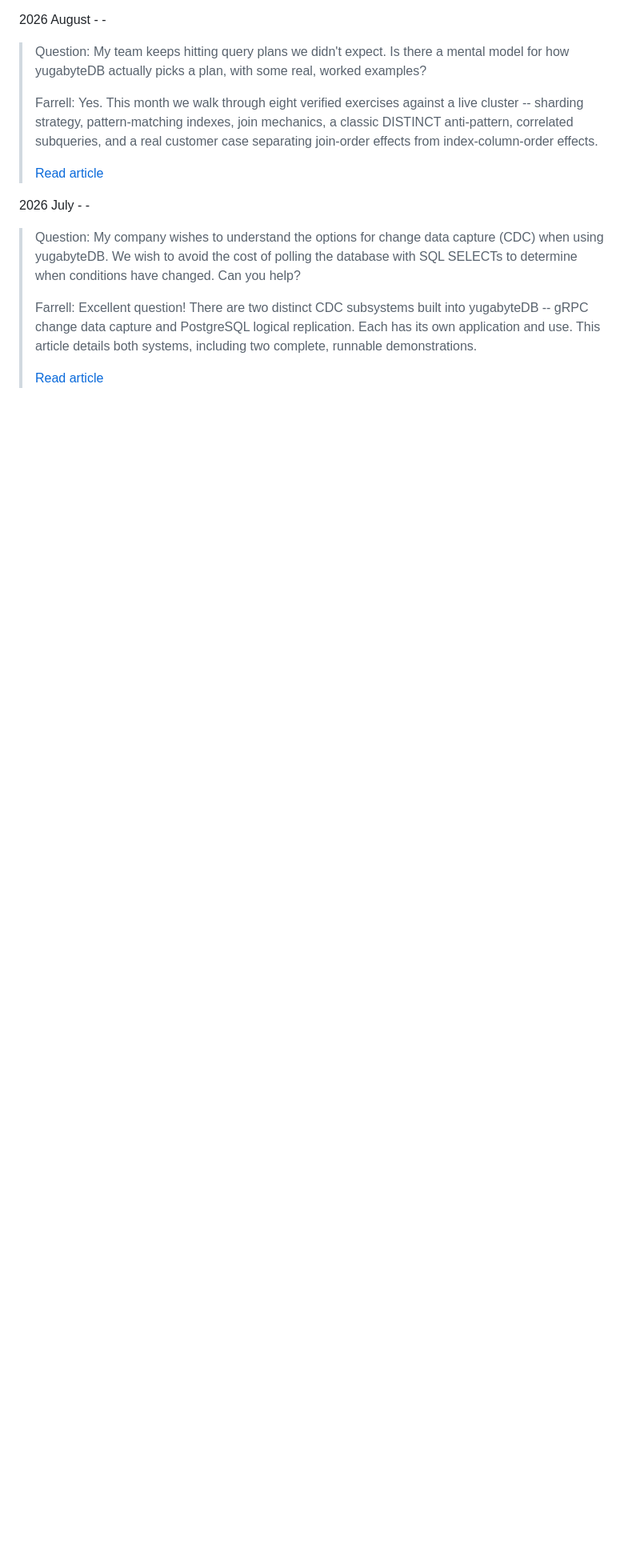
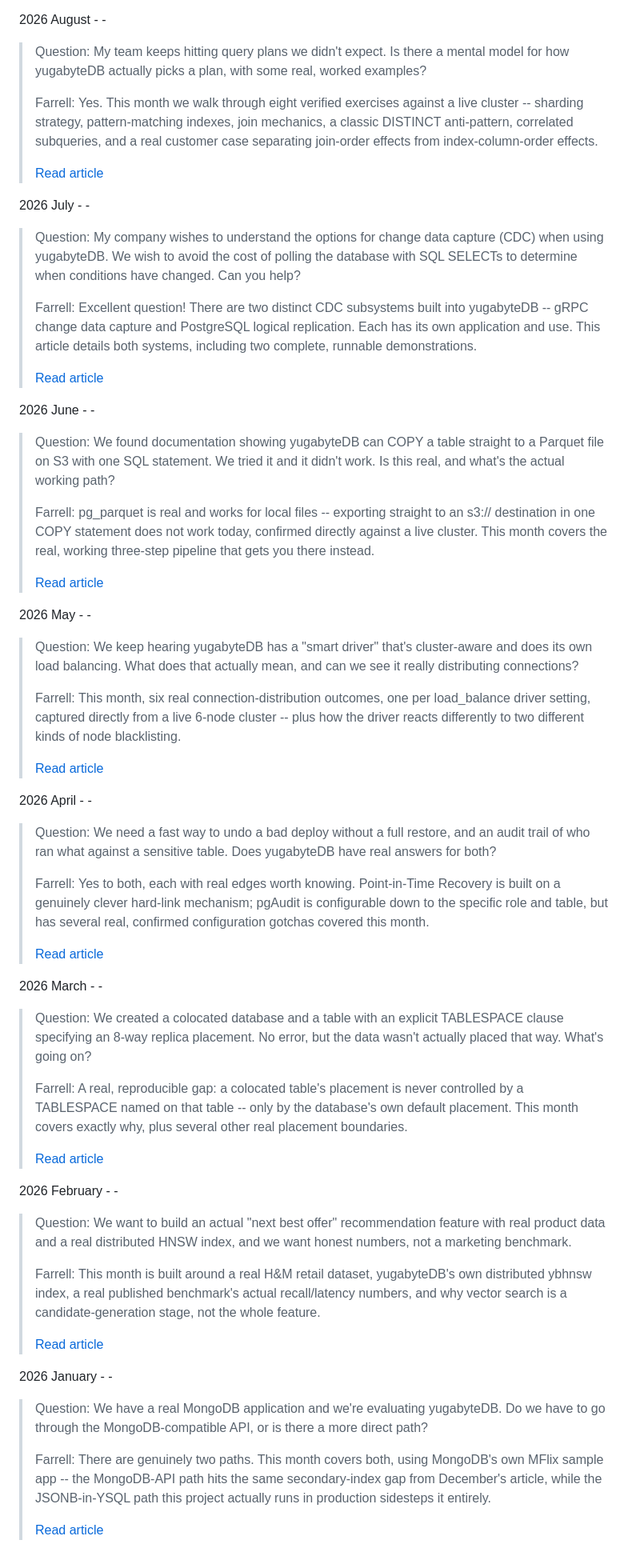
Before and after one commit to farrell0/yugabytedb-developers-notebook, a Markdown page: README.md, the part around the change. Shown at 80% size. Drawn GitHub-style; blank space fills up the shorter version.

Commit message:
Add January-June 2026 entries to root README

```diff
--- a/README.md
+++ b/README.md
@@ -64,3 +64,63 @@ This is a personal blog where we answer one or more questions each month from yu
 >Excellent question! There are two distinct CDC subsystems built into yugabyteDB -- gRPC change data capture and PostgreSQL logical replication. Each has its own application and use. This article details both systems, including two complete, runnable demonstrations.
 >
 >[Read article](./62%20-%20Monthly%20articles/2026-07%20-%20Change%20Data%20Capture/)
+
+2026 June - -
+
+>Question:
+>We found documentation showing yugabyteDB can COPY a table straight to a Parquet file on S3 with one SQL statement. We tried it and it didn't work. Is this real, and what's the actual working path?
+>
+>Farrell:
+>pg_parquet is real and works for local files -- exporting straight to an s3:// destination in one COPY statement does not work today, confirmed directly against a live cluster. This month covers the real, working three-step pipeline that gets you there instead.
+>
+>[Read article](./62%20-%20Monthly%20articles/2026-06%20-%20Parquet%20and%20S3-Compatible%20Storage/)
+
+2026 May - -
+
+>Question:
+>We keep hearing yugabyteDB has a "smart driver" that's cluster-aware and does its own load balancing. What does that actually mean, and can we see it really distributing connections?
+>
+>Farrell:
+>This month, six real connection-distribution outcomes, one per load_balance driver setting, captured directly from a live 6-node cluster -- plus how the driver reacts differently to two different kinds of node blacklisting.
+>
+>[Read article](./62%20-%20Monthly%20articles/2026-05%20-%20Cluster-Aware%20Smart%20Driver/)
+
+2026 April - -
+
+>Question:
+>We need a fast way to undo a bad deploy without a full restore, and an audit trail of who ran what against a sensitive table. Does yugabyteDB have real answers for both?
+>
+>Farrell:
+>Yes to both, each with real edges worth knowing. Point-in-Time Recovery is built on a genuinely clever hard-link mechanism; pgAudit is configurable down to the specific role and table, but has several real, confirmed configuration gotchas covered this month.
+>
+>[Read article](./62%20-%20Monthly%20articles/2026-04%20-%20Point-in-Time%20Recovery%20and%20Audit%20Logging/)
+
+2026 March - -
+
+>Question:
+>We created a colocated database and a table with an explicit TABLESPACE clause specifying an 8-way replica placement. No error, but the data wasn't actually placed that way. What's going on?
+>
+>Farrell:
+>A real, reproducible gap: a colocated table's placement is never controlled by a TABLESPACE named on that table -- only by the database's own default placement. This month covers exactly why, plus several other real placement boundaries.
+>
+>[Read article](./62%20-%20Monthly%20articles/2026-03%20-%20Colocated%20Tables%20and%20Placement/)
+
+2026 February - -
+
+>Question:
+>We want to build an actual "next best offer" recommendation feature with real product data and a real distributed HNSW index, and we want honest numbers, not a marketing benchmark.
+>
+>Farrell:
+>This month is built around a real H&M retail dataset, yugabyteDB's own distributed ybhnsw index, a real published benchmark's actual recall/latency numbers, and why vector search is a candidate-generation stage, not the whole feature.
+>
+>[Read article](./62%20-%20Monthly%20articles/2026-02%20-%20Vector%20Search%20for%20Recommendations/)
+
+2026 January - -
+
+>Question:
+>We have a real MongoDB application and we're evaluating yugabyteDB. Do we have to go through the MongoDB-compatible API, or is there a more direct path?
+>
+>Farrell:
+>There are genuinely two paths. This month covers both, using MongoDB's own MFlix sample app -- the MongoDB-API path hits the same secondary-index gap from December's article, while the JSONB-in-YSQL path this project actually runs in production sidesteps it entirely.
+>
+>[Read article](./62%20-%20Monthly%20articles/2026-01%20-%20JSONB%20Document%20Modeling/)
```
